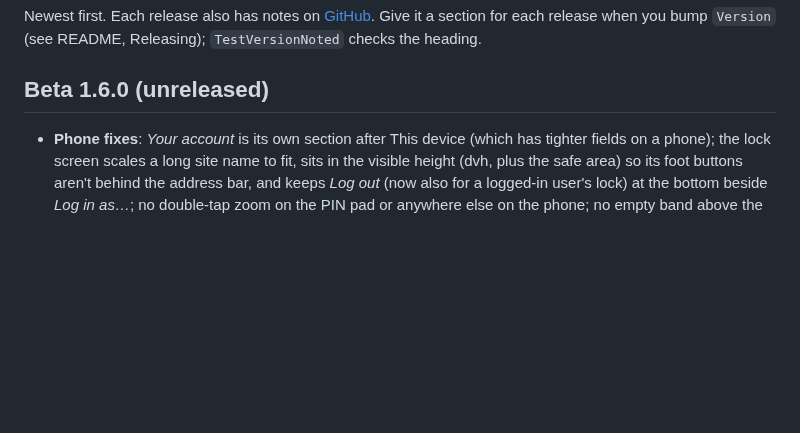
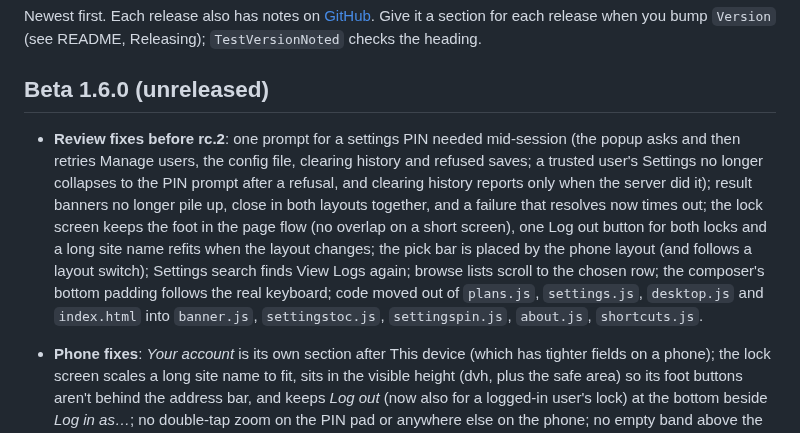
Before and after one commit to sethdotfm/sode, a Markdown page: CHANGELOG.md, the part around the change. Drawn GitHub-style; blank space fills up the shorter version.

Commit message:
Docs and changelog for the review fixes
Co-Authored-By: Claude Sonnet 5.5 <noreply@anthropic.com>

```diff
--- a/CHANGELOG.md
+++ b/CHANGELOG.md
@@ -4,6 +4,7 @@ Newest first. Each release also has notes on [GitHub](https://github.com/sethdot
 
 ## Beta 1.6.0 (unreleased)
 
+- **Review fixes before rc.2**: one prompt for a settings PIN needed mid-session (the popup asks and then retries Manage users, the config file, clearing history and refused saves; a trusted user's Settings no longer collapses to the PIN prompt after a refusal, and clearing history reports only when the server did it); result banners no longer pile up, close in both layouts together, and a failure that resolves now times out; the lock screen keeps the foot in the page flow (no overlap on a short screen), one Log out button for both locks and a long site name refits when the layout changes; the pick bar is placed by the phone layout (and follows a layout switch); Settings search finds View Logs again; browse lists scroll to the chosen row; the composer's bottom padding follows the real keyboard; code moved out of `plans.js`, `settings.js`, `desktop.js` and `index.html` into `banner.js`, `settingstoc.js`, `settingspin.js`, `about.js`, `shortcuts.js`.
 - **Phone fixes**: *Your account* is its own section after This device (which has tighter fields on a phone); the lock screen scales a long site name to fit, sits in the visible height (dvh, plus the safe area) so its foot buttons aren't behind the address bar, and keeps *Log out* (now also for a logged-in user's lock) at the bottom beside *Log in as…*; no double-tap zoom on the PIN pad or anywhere else on the phone; no empty band above the keyboard in the composer; the "Logged in as" chip no longer sits over the page on a phone (it shows under a lock screen only; the name is in Settings); Redo (and Retry for failed takes) is a swipe: drag a Recent row or folder right to show it, left still shows Undo; the buttons in the rows are gone; Settings on a phone is a list of sections, each a page of its own (Back returns to the list, then leaves; search and failing fields open their section); every text field, select and text area is at least 16px on the phone, so iOS no longer zooms in on focus and stays zoomed; opening or leaving Settings (or entering its PIN) no longer puts the cursor in a box on a phone, which raised the keyboard; choosing takes for a preset: the bar is a row of the phone view instead of covering the patch summary, a picked row keeps a solid background (the swipe-undo button showed through it), and the composer waits while choosing from Recent.
 - *Manage users* without the settings PIN asks for it in a popup (pinprompt.js) instead of opening an empty editor, and a refusal inside the dialog asks again the same way; Settings no longer flips to its locked layout for it. The fire mode reads *Sequential*.
 - **Locking while logged in needs the PIN** (#198): with a user logged in and no PIN lock on, the lock button, Ctrl+L, *Lock the screen* and the idle lock end the session and show the PIN pad (no Cancel, but a *Log out* button); the letter hand lock is only for pages nobody is logged in on. Also: the *Report a bug* tooltip opens upward, *My profile* has no ellipsis, the example hex has its swatch inside the code block and the name-refresh *s* suffix is gone.
```
Also changed, not shown: AGENTS.md (+1 -1 lines), docs/agents/users-locks.md (+3 -3 lines).
